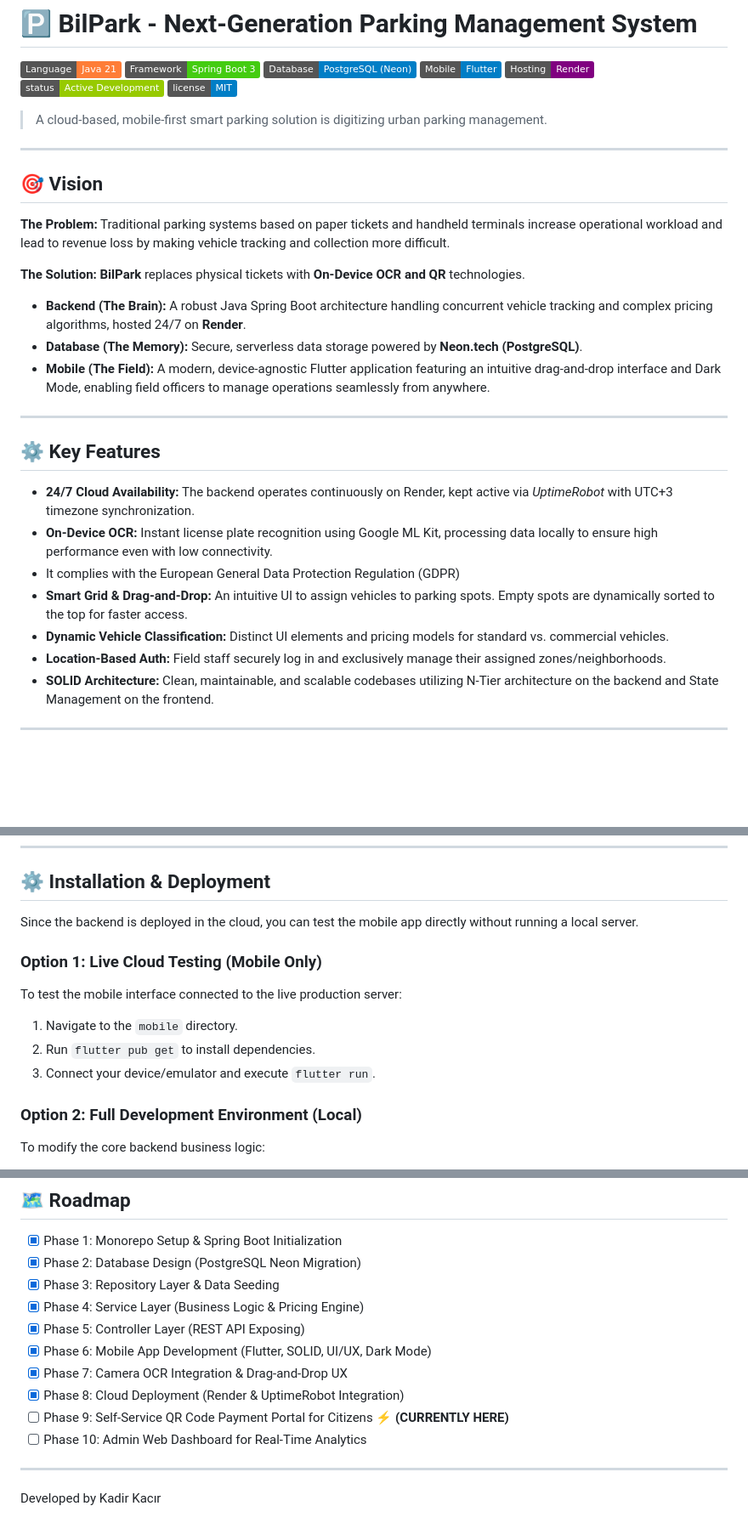
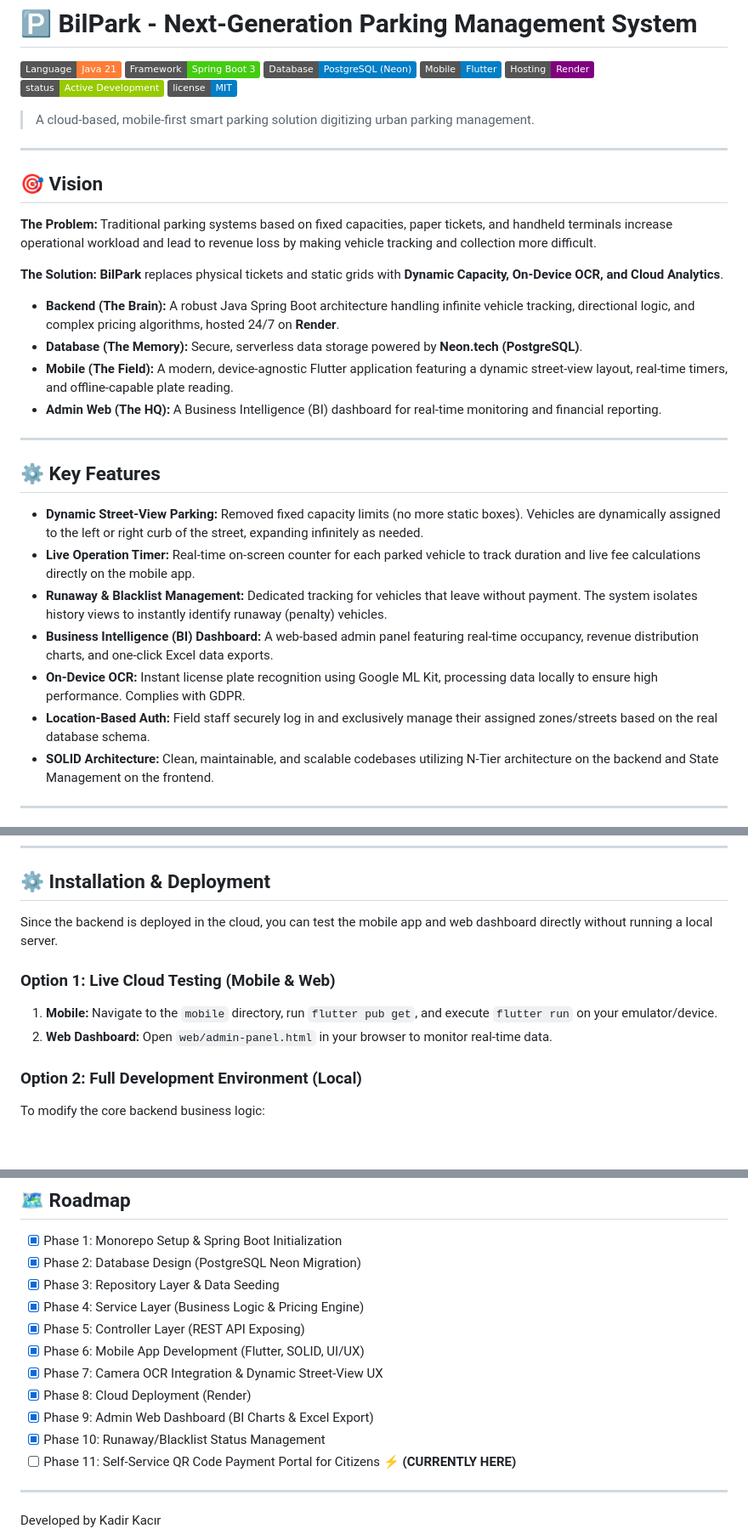
Before and after one commit to Kadir0642/bilpark-parking-system, a Markdown page: README.md, 3 parts joined by grey strips. Shown at 85% size. GitHub-like rendering; badges without logos; blank space fills up the shorter version.

Commit message:
docs: README update

```diff
--- a/README.md
+++ b/README.md
@@ -2,31 +2,32 @@
 
 ![Language](https://img.shields.io/badge/Language-Java%2021-orange) ![Framework](https://img.shields.io/badge/Framework-Spring%20Boot%203-brightgreen) ![Database](https://img.shields.io/badge/Database-PostgreSQL%20(Neon)-blue) ![Mobile](https://img.shields.io/badge/Mobile-Flutter-blue) ![Hosting](https://img.shields.io/badge/Hosting-Render-purple) ![Status](https://img.shields.io/badge/status-Active%20Development-green.svg) ![License](https://img.shields.io/badge/license-MIT-blue.svg)
 
-> A cloud-based, mobile-first smart parking solution is digitizing urban parking management.
+> A cloud-based, mobile-first smart parking solution digitizing urban parking management.
 
 ---
 
 ## 🎯 Vision
 
 **The Problem:**
-Traditional parking systems based on paper tickets and handheld terminals increase operational workload and lead to revenue loss by making vehicle tracking and collection more difficult.
+Traditional parking systems based on fixed capacities, paper tickets, and handheld terminals increase operational workload and lead to revenue loss by making vehicle tracking and collection more difficult.
 
 **The Solution:**
-**BilPark** replaces physical tickets with **On-Device OCR and QR** technologies.
-* **Backend (The Brain):** A robust Java Spring Boot architecture handling concurrent vehicle tracking and complex pricing algorithms, hosted 24/7 on **Render**.
+**BilPark** replaces physical tickets and static grids with **Dynamic Capacity, On-Device OCR, and Cloud Analytics**.
+* **Backend (The Brain):** A robust Java Spring Boot architecture handling infinite vehicle tracking, directional logic, and complex pricing algorithms, hosted 24/7 on **Render**.
 * **Database (The Memory):** Secure, serverless data storage powered by **Neon.tech (PostgreSQL)**.
-* **Mobile (The Field):** A modern, device-agnostic Flutter application featuring an intuitive drag-and-drop interface and Dark Mode, enabling field officers to manage operations seamlessly from anywhere.
+* **Mobile (The Field):** A modern, device-agnostic Flutter application featuring a dynamic street-view layout, real-time timers, and offline-capable plate reading.
+* **Admin Web (The HQ):** A Business Intelligence (BI) dashboard for real-time monitoring and financial reporting.
 
 ---
 
 ## ⚙️ Key Features
 
-* **24/7 Cloud Availability:** The backend operates continuously on Render, kept active via *UptimeRobot* with UTC+3 timezone synchronization.
-* **On-Device OCR:** Instant license plate recognition using Google ML Kit, processing data locally to ensure high performance even with low connectivity.
-* It complies with the European General Data Protection Regulation (GDPR)
-* **Smart Grid & Drag-and-Drop:** An intuitive UI to assign vehicles to parking spots. Empty spots are dynamically sorted to the top for faster access.
-* **Dynamic Vehicle Classification:** Distinct UI elements and pricing models for standard vs. commercial vehicles.
-* **Location-Based Auth:** Field staff securely log in and exclusively manage their assigned zones/neighborhoods.
+* **Dynamic Street-View Parking:** Removed fixed capacity limits (no more static boxes). Vehicles are dynamically assigned to the left or right curb of the street, expanding infinitely as needed.
+* **Live Operation Timer:** Real-time on-screen counter for each parked vehicle to track duration and live fee calculations directly on the mobile app.
+* **Runaway & Blacklist Management:** Dedicated tracking for vehicles that leave without payment. The system isolates history views to instantly identify runaway (penalty) vehicles.
+* **Business Intelligence (BI) Dashboard:** A web-based admin panel featuring real-time occupancy, revenue distribution charts, and one-click Excel data exports.
+* **On-Device OCR:** Instant license plate recognition using Google ML Kit, processing data locally to ensure high performance. Complies with GDPR.
+* **Location-Based Auth:** Field staff securely log in and exclusively manage their assigned zones/streets based on the real database schema.
 * **SOLID Architecture:** Clean, maintainable, and scalable codebases utilizing N-Tier architecture on the backend and State Management on the frontend.
 
 ---
@@ -62,13 +64,11 @@ The system automatically calculates parking fees based on municipal tariffs. The
 
 ## ⚙️ Installation & Deployment
 
-Since the backend is deployed in the cloud, you can test the mobile app directly without running a local server.
+Since the backend is deployed in the cloud, you can test the mobile app and web dashboard directly without running a local server.
 
-### Option 1: Live Cloud Testing (Mobile Only)
-To test the mobile interface connected to the live production server:
-1. Navigate to the `mobile` directory.
-2. Run `flutter pub get` to install dependencies.
-3. Connect your device/emulator and execute `flutter run`.
+### Option 1: Live Cloud Testing (Mobile & Web)
+1. **Mobile:** Navigate to the `mobile` directory, run `flutter pub get`, and execute `flutter run` on your emulator/device.
+2. **Web Dashboard:** Open `web/admin-panel.html` in your browser to monitor real-time data.
 
 ### Option 2: Full Development Environment (Local)
 To modify the core backend business logic:
@@ -87,11 +87,12 @@ To modify the core backend business logic:
 - [x] Phase 3: Repository Layer & Data Seeding
 - [x] Phase 4: Service Layer (Business Logic & Pricing Engine)
 - [x] Phase 5: Controller Layer (REST API Exposing)
-- [x] Phase 6: Mobile App Development (Flutter, SOLID, UI/UX, Dark Mode)
-- [x] Phase 7: Camera OCR Integration & Drag-and-Drop UX
-- [x] Phase 8: Cloud Deployment (Render & UptimeRobot Integration)
-- [ ] Phase 9: Self-Service QR Code Payment Portal for Citizens ⚡ **(CURRENTLY HERE)**
-- [ ] Phase 10: Admin Web Dashboard for Real-Time Analytics
+- [x] Phase 6: Mobile App Development (Flutter, SOLID, UI/UX)
+- [x] Phase 7: Camera OCR Integration & Dynamic Street-View UX
+- [x] Phase 8: Cloud Deployment (Render)
+- [x] Phase 9: Admin Web Dashboard (BI Charts & Excel Export)
+- [x] Phase 10: Runaway/Blacklist Status Management
+- [ ] Phase 11: Self-Service QR Code Payment Portal for Citizens ⚡ **(CURRENTLY HERE)**
 
 ---
 
```
Also changed, not shown: other parts of README.md (+1 -0 lines).
